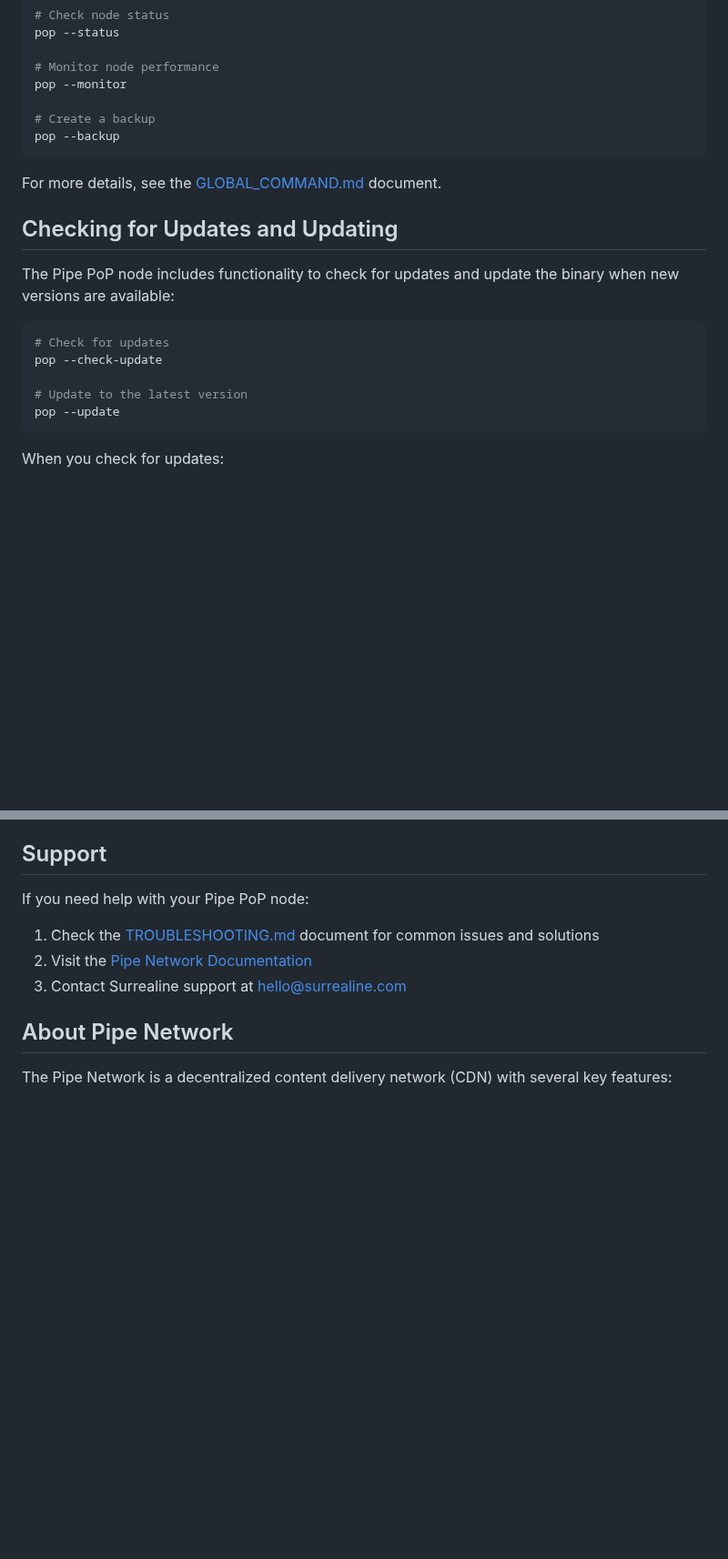
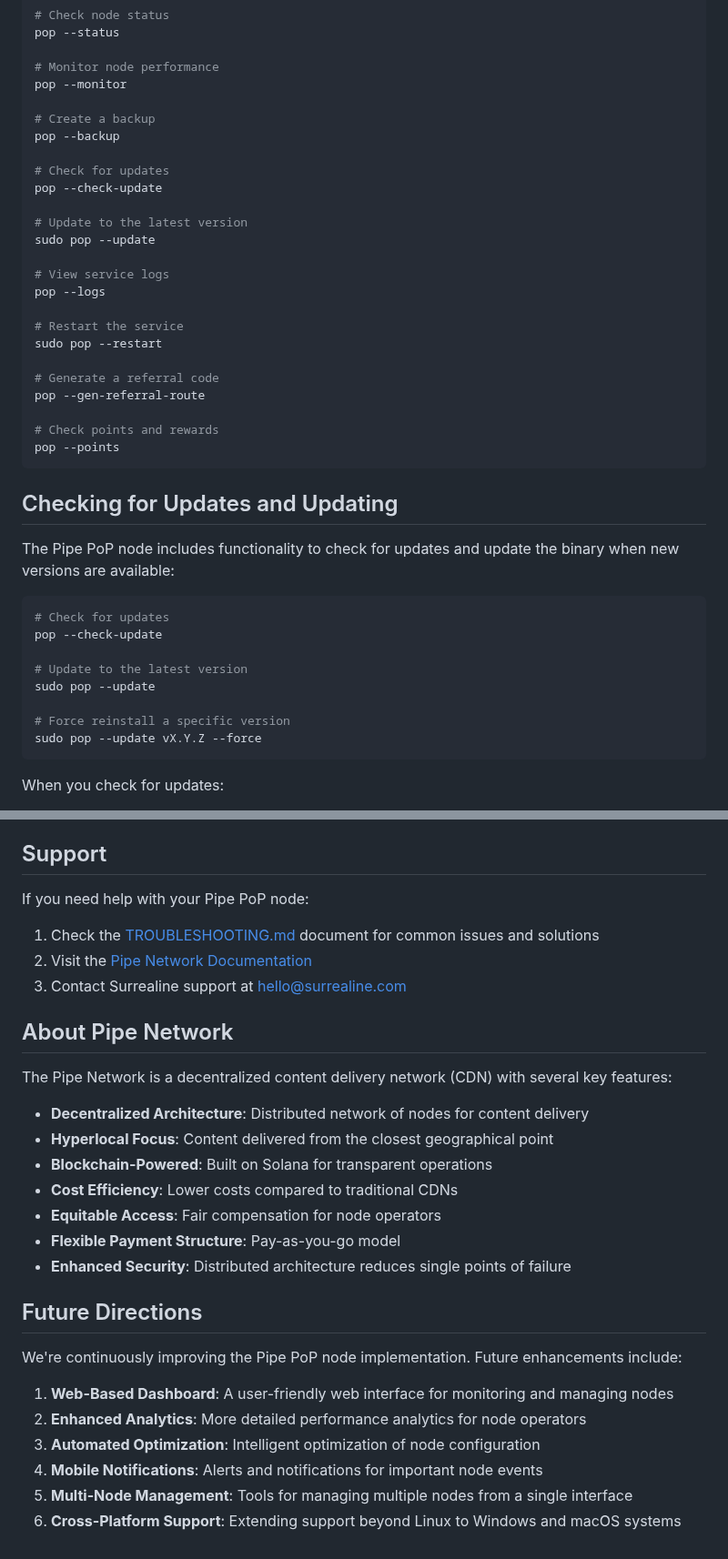
Before and after one commit to preterag/pipecdn, a Markdown page: docs/README.md, 2 parts joined by grey strips. Shown at 91% size. GitHub-like rendering; blank space fills up the shorter version.

````diff
--- a/docs/README.md
+++ b/docs/README.md
@@ -86,9 +86,25 @@ pop --monitor
 
 # Create a backup
 pop --backup
+
+# Check for updates
+pop --check-update
+
+# Update to the latest version
+sudo pop --update
+
+# View service logs
+pop --logs
+
+# Restart the service
+sudo pop --restart
+
+# Generate a referral code
+pop --gen-referral-route
+
+# Check points and rewards
+pop --points
 ```
-
-For more details, see the [GLOBAL_COMMAND.md](./GLOBAL_COMMAND.md) document.
 
 ## Checking for Updates and Updating
 
@@ -99,7 +115,10 @@ The Pipe PoP node includes functionality to check for updates and update the bin
 pop --check-update
 
 # Update to the latest version
-pop --update
+sudo pop --update
+
+# Force reinstall a specific version
+sudo pop --update vX.Y.Z --force
 ```
 
 When you check for updates:
@@ -123,3 +142,22 @@ If you need help with your Pipe PoP node:
 ## About Pipe Network
 
 The Pipe Network is a decentralized content delivery network (CDN) with several key features:
+
+- **Decentralized Architecture**: Distributed network of nodes for content delivery
+- **Hyperlocal Focus**: Content delivered from the closest geographical point
+- **Blockchain-Powered**: Built on Solana for transparent operations
+- **Cost Efficiency**: Lower costs compared to traditional CDNs
+- **Equitable Access**: Fair compensation for node operators
+- **Flexible Payment Structure**: Pay-as-you-go model
+- **Enhanced Security**: Distributed architecture reduces single points of failure
+
+## Future Directions
+
+We're continuously improving the Pipe PoP node implementation. Future enhancements include:
+
+1. **Web-Based Dashboard**: A user-friendly web interface for monitoring and managing nodes
+2. **Enhanced Analytics**: More detailed performance analytics for node operators
+3. **Automated Optimization**: Intelligent optimization of node configuration
+4. **Mobile Notifications**: Alerts and notifications for important node events
+5. **Multi-Node Management**: Tools for managing multiple nodes from a single interface
+6. **Cross-Platform Support**: Extending support beyond Linux to Windows and macOS systems
````
Also changed, not shown: README.md (+73 -55 lines), docs/GLOBAL_COMMAND.md (+114 -130 lines).
